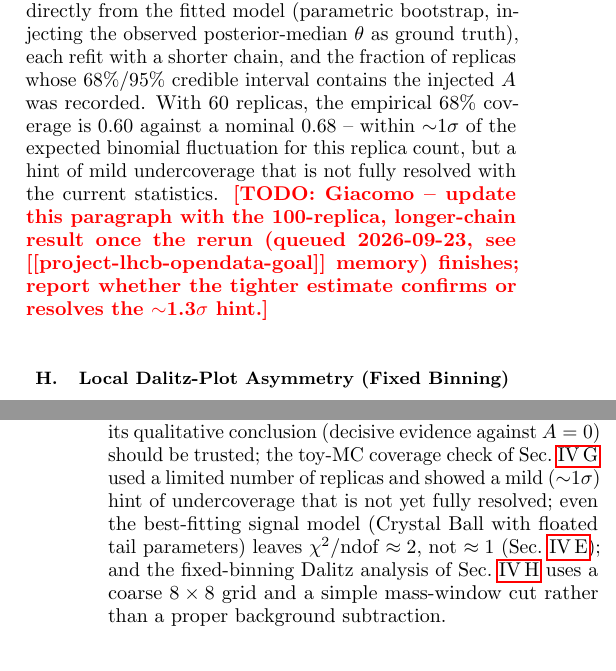
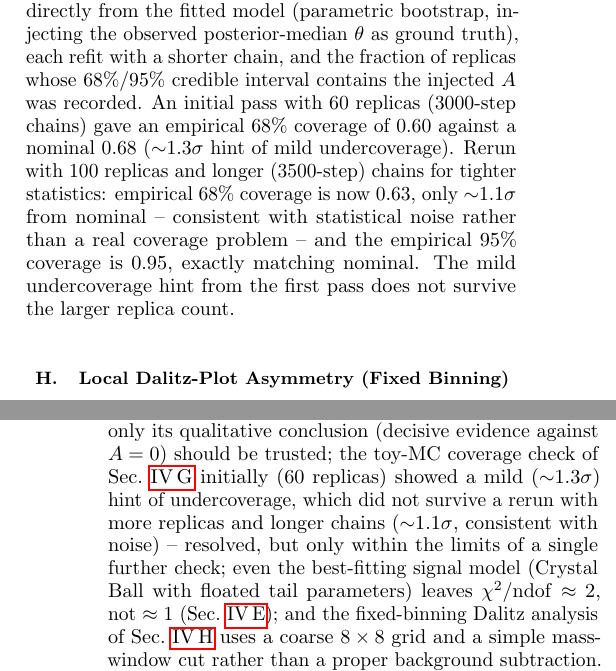
Before and after one commit to gmoretti03/LHCb-opendata-acp, a LaTeX paper (Report/main.tex): two parts of the columns of pages 4 and 7 of 9, joined at a grey line, cut so that both start at the same text. Compiled offline with pdfLaTeX.

Commit message:
Update main.tex with detailed results from toy-MC coverage validation; clarify undercoverage findings and next steps for analysis.

```diff
--- a/Report/main.tex
+++ b/Report/main.tex
@@ -175,7 +175,7 @@ The model also assumes the background splits evenly between charges, $N_b^{\pm}=
 
 \subsection{Toy-MC Coverage Validation}
 \label{sec:bayes_toymc}
-To check whether the reported credible intervals actually have the claimed frequentist coverage, pseudo-datasets of the same size as the real data were generated directly from the fitted model (parametric bootstrap, injecting the observed posterior-median $\theta$ as ground truth), each refit with a shorter chain, and the fraction of replicas whose 68\%/95\% credible interval contains the injected $A$ was recorded. With 60 replicas, the empirical 68\% coverage is $0.60$ against a nominal $0.68$ -- within $\sim$1$\sigma$ of the expected binomial fluctuation for this replica count, but a hint of mild undercoverage that is not fully resolved with the current statistics. \todo{Giacomo -- update this paragraph with the 100-replica, longer-chain result once the rerun (queued 2026-09-23, see [[project-lhcb-opendata-goal]] memory) finishes; report whether the tighter estimate confirms or resolves the $\sim$1.3$\sigma$ hint.}
+To check whether the reported credible intervals actually have the claimed frequentist coverage, pseudo-datasets of the same size as the real data were generated directly from the fitted model (parametric bootstrap, injecting the observed posterior-median $\theta$ as ground truth), each refit with a shorter chain, and the fraction of replicas whose 68\%/95\% credible interval contains the injected $A$ was recorded. An initial pass with 60 replicas (3000-step chains) gave an empirical 68\% coverage of $0.60$ against a nominal $0.68$ ($\sim$1.3$\sigma$ hint of mild undercoverage). Rerun with 100 replicas and longer (3500-step) chains for tighter statistics: empirical 68\% coverage is now $0.63$, only $\sim$1.1$\sigma$ from nominal -- consistent with statistical noise rather than a real coverage problem -- and the empirical 95\% coverage is $0.95$, exactly matching nominal. The mild undercoverage hint from the first pass does not survive the larger replica count.
 
 \subsection{Local Dalitz-Plot Asymmetry (Fixed Binning)}
 \label{sec:bayes_dalitz}
@@ -253,7 +253,7 @@ As with the Bayesian fit (Sec.~\ref{sec:bayes_syst}), the ML-selected sample was
 \label{sec:limitations}
 Several modeling choices and known weaknesses limit how far the results of Secs.~\ref{sec:bayesian}--\ref{sec:ml} can be pushed, and are collected here rather than scattered through the results sections.
 
-On the Bayesian side (Sec.~\ref{sec:bayesian}): the background is assumed to split equally between $B$ charges -- checked both indirectly (magnet-polarity cross-check) and directly (sideband counting asymmetry, $-0.047\pm0.029$, compatible with zero at only $1.6\sigma$) in Sec.~\ref{sec:bayes_syst}, but neither check has enough statistical power to fully rule out a real background asymmetry of similar size to the signal one; the exact value of the Savage-Dickey Bayes factor of Sec.~\ref{sec:bayes_factor} is bandwidth-fragile by many orders of magnitude, and only its qualitative conclusion (decisive evidence against $A=0$) should be trusted; the toy-MC coverage check of Sec.~\ref{sec:bayes_toymc} used a limited number of replicas and showed a mild ($\sim$1$\sigma$) hint of undercoverage that is not yet fully resolved; even the best-fitting signal model (Crystal Ball with floated tail parameters) leaves $\chi^2/\mathrm{ndof}\approx2$, not $\approx1$ (Sec.~\ref{sec:bayes_gof}); and the fixed-binning Dalitz analysis of Sec.~\ref{sec:bayes_dalitz} uses a coarse $8\times8$ grid and a simple mass-window cut rather than a proper background subtraction.
+On the Bayesian side (Sec.~\ref{sec:bayesian}): the background is assumed to split equally between $B$ charges -- checked both indirectly (magnet-polarity cross-check) and directly (sideband counting asymmetry, $-0.047\pm0.029$, compatible with zero at only $1.6\sigma$) in Sec.~\ref{sec:bayes_syst}, but neither check has enough statistical power to fully rule out a real background asymmetry of similar size to the signal one; the exact value of the Savage-Dickey Bayes factor of Sec.~\ref{sec:bayes_factor} is bandwidth-fragile by many orders of magnitude, and only its qualitative conclusion (decisive evidence against $A=0$) should be trusted; the toy-MC coverage check of Sec.~\ref{sec:bayes_toymc} initially (60 replicas) showed a mild ($\sim$1.3$\sigma$) hint of undercoverage, which did not survive a rerun with more replicas and longer chains ($\sim$1.1$\sigma$, consistent with noise) -- resolved, but only within the limits of a single further check; even the best-fitting signal model (Crystal Ball with floated tail parameters) leaves $\chi^2/\mathrm{ndof}\approx2$, not $\approx1$ (Sec.~\ref{sec:bayes_gof}); and the fixed-binning Dalitz analysis of Sec.~\ref{sec:bayes_dalitz} uses a coarse $8\times8$ grid and a simple mass-window cut rather than a proper background subtraction.
 
 On the machine-learning side (Sec.~\ref{sec:ml}): the weak labels suffer from severe class imbalance ($1217$ background-like vs.\ $15{,}119$ signal-like events, Sec.~\ref{sec:ml_labels}); the two epistemic-uncertainty estimators (MC Dropout, RF ensemble-variance) disagree by a factor $\sim$18 in absolute scale and are only weakly correlated event-by-event ($\rho\approx0.24$, Sec.~\ref{sec:ml_uncertainty}); the hyperparameter search of Table~\ref{tab:ml_hyperparams} used a moderate, non-exhaustive grid; and the $\Araw$-vs-threshold stability check (Sec.~\ref{sec:ml_stability}) was originally simple post-cut counting only -- since addressed on the Bayesian side with a real mass refit on the ML-selected sample (Sec.~\ref{sec:ml_stability}), but the equivalent frequentist-side refit still depends on Sec.~\ref{sec:frequentist}.
 
```
Also changed, not shown: Report/main.pdf, Report/main.tex (2 more changed lines).
